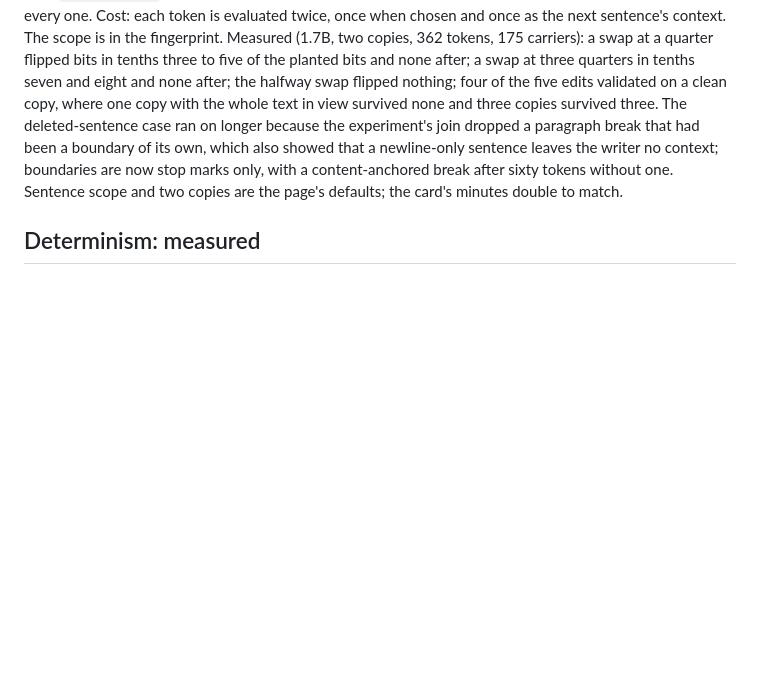
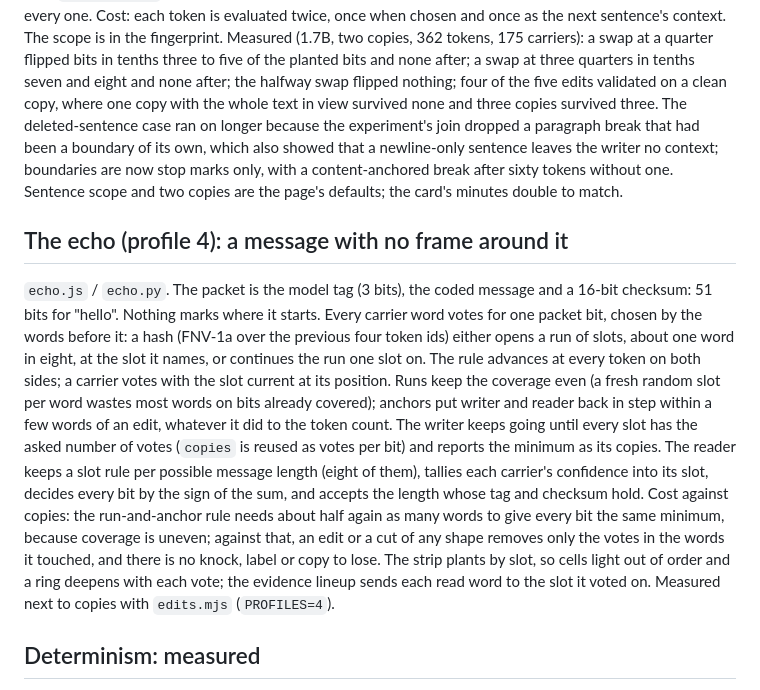
Before and after one commit to myrakrusemark/rankmark, a Markdown page: docs/engine.md, the part around the change. GitHub-like rendering; blank space fills up the shorter version.

Commit message:
Describe the echo in the engine notes
Co-Authored-By: Claude Opus 4.8 <noreply@anthropic.com>

```diff
--- a/docs/engine.md
+++ b/docs/engine.md
@@ -162,6 +162,23 @@ newline-only sentence leaves the writer no context; boundaries are now stop mark
 break after sixty tokens without one. Sentence scope and two copies are the page's defaults; the card's minutes
 double to match.
 
+## The echo (profile 4): a message with no frame around it
+
+`echo.js` / `echo.py`. The packet is the model tag (3 bits), the coded message and a 16-bit checksum: 51 bits for
+"hello". Nothing marks where it starts. Every carrier word votes for one packet bit, chosen by the words before
+it: a hash (FNV-1a over the previous four token ids) either opens a run of slots, about one word in eight, at the
+slot it names, or continues the run one slot on. The rule advances at every token on both sides; a carrier votes
+with the slot current at its position. Runs keep the coverage even (a fresh random slot per word wastes most words
+on bits already covered); anchors put writer and reader back in step within a few words of an edit, whatever it did
+to the token count. The writer keeps going until every slot has the asked number of votes (`copies` is reused as
+votes per bit) and reports the minimum as its copies. The reader keeps a slot rule per possible message length
+(eight of them), tallies each carrier's confidence into its slot, decides every bit by the sign of the sum, and
+accepts the length whose tag and checksum hold. Cost against copies: the run-and-anchor rule needs about half
+again as many words to give every bit the same minimum, because coverage is uneven; against that, an edit or a cut
+of any shape removes only the votes in the words it touched, and there is no knock, label or copy to lose. The
+strip plants by slot, so cells light out of order and a ring deepens with each vote; the evidence lineup sends
+each read word to the slot it voted on. Measured next to copies with `edits.mjs` (`PROFILES=4`).
+
 ## Determinism: measured
 
 The CI matrix (`.github/workflows/determinism.yml`, records in `web/data/determinism/`) runs a fixed prompt and a
```
